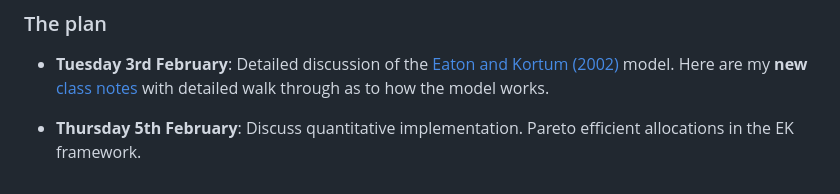
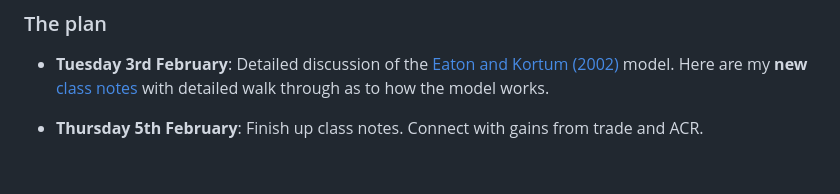
Before and after one commit to mwaugh0328/minnesota-phd-trade-2026, a Markdown page: README.md, the part around the change. GitHub-like rendering.

```diff
--- a/README.md
+++ b/README.md
@@ -31,7 +31,7 @@ To get to this point, I'm going to focus on the Eaton and Kortum (2002) framewor
 
 * **Tuesday 3rd February**: Detailed discussion of the [Eaton and Kortum (2002)](./readings/EK2002.pdf)  model. Here are my **new** [class notes](https://raw.githubusercontent.com/mwaugh0328/minnesota-phd-trade-2026/main/notes/ce-ek-notes.pdf) with detailed walk through as to how the model works.
 
-* **Thursday 5th February**: Discuss quantitative implementation. Pareto efficient allocations in the EK framework.
+* **Thursday 5th February**: Finish up class notes. Connect with gains from trade and ACR.
 
 <!--
 * **Monday 10th February**: Continue with optimal tariff in more general settings and quantitative implications.
```
